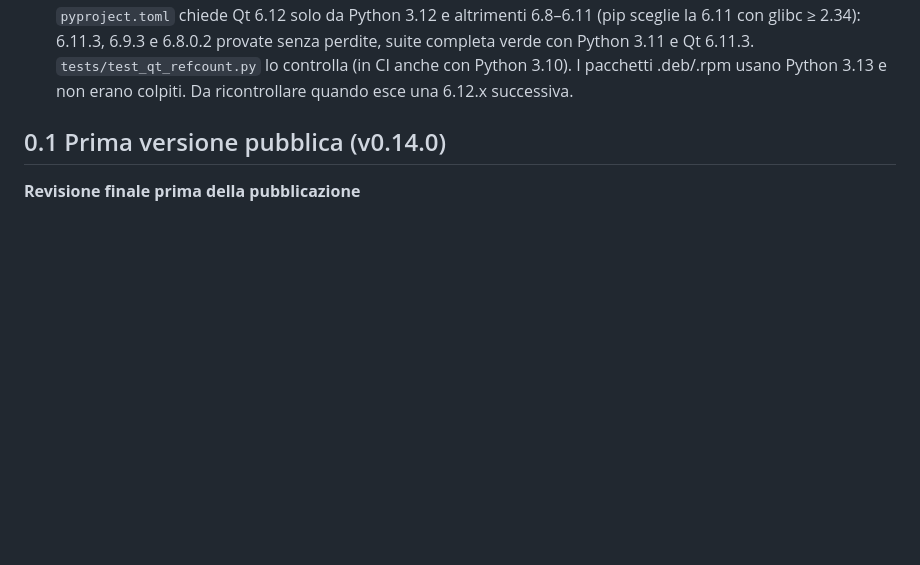
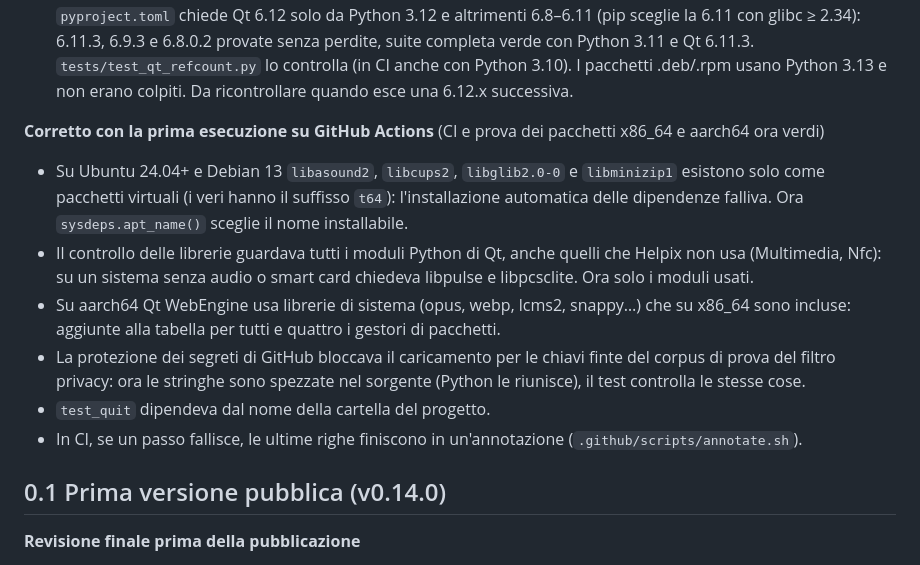
Before and after one commit to Crash-FD01/Helpix, a Markdown page: docs/audit-roadmap.md, the part around the change. GitHub-like rendering; blank space fills up the shorter version.

Commit message:
Roadmap: correzioni emerse dalla prima esecuzione su GitHub Actions
Co-Authored-By: Claude Opus 5.5 <noreply@anthropic.com>
Claude-Session: https://claude.ai/code/session_015PU9ysamoF6gLA9wnFdt6M

```diff
--- a/docs/audit-roadmap.md
+++ b/docs/audit-roadmap.md
@@ -48,6 +48,19 @@
   ≥ 2.34): 6.11.3, 6.9.3 e 6.8.0.2 provate senza perdite, suite completa verde con Python 3.11 e Qt 6.11.3.
   `tests/test_qt_refcount.py` lo controlla (in CI anche con Python 3.10). I pacchetti .deb/.rpm usano Python 3.13
   e non erano colpiti. Da ricontrollare quando esce una 6.12.x successiva.
+
+**Corretto con la prima esecuzione su GitHub Actions** (CI e prova dei pacchetti x86_64 e aarch64 ora verdi)
+- Su Ubuntu 24.04+ e Debian 13 `libasound2`, `libcups2`, `libglib2.0-0` e `libminizip1` esistono solo come
+  pacchetti virtuali (i veri hanno il suffisso `t64`): l'installazione automatica delle dipendenze falliva. Ora
+  `sysdeps.apt_name()` sceglie il nome installabile.
+- Il controllo delle librerie guardava tutti i moduli Python di Qt, anche quelli che Helpix non usa (Multimedia,
+  Nfc): su un sistema senza audio o smart card chiedeva libpulse e libpcsclite. Ora solo i moduli usati.
+- Su aarch64 Qt WebEngine usa librerie di sistema (opus, webp, lcms2, snappy…) che su x86_64 sono incluse: aggiunte
+  alla tabella per tutti e quattro i gestori di pacchetti.
+- La protezione dei segreti di GitHub bloccava il caricamento per le chiavi finte del corpus di prova del filtro
+  privacy: ora le stringhe sono spezzate nel sorgente (Python le riunisce), il test controlla le stesse cose.
+- `test_quit` dipendeva dal nome della cartella del progetto.
+- In CI, se un passo fallisce, le ultime righe finiscono in un'annotazione (`.github/scripts/annotate.sh`).
 
 ## 0.1 Prima versione pubblica (v0.14.0)
 
```
